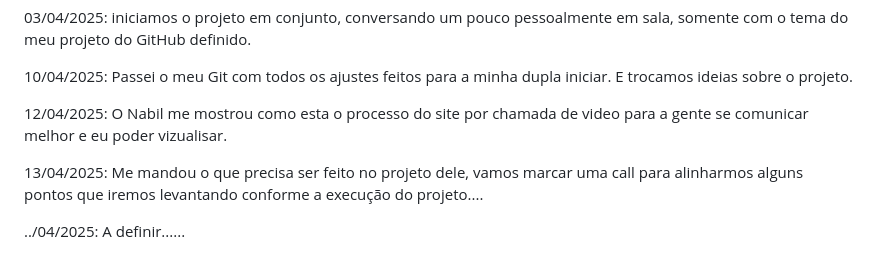
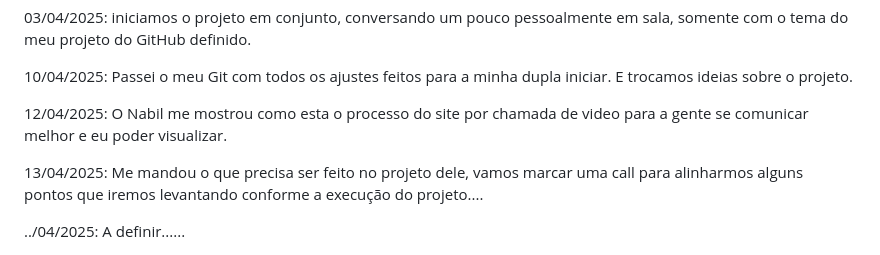
Before and after one commit to SerafimLS/ProjetoAtualEmDupla, a Markdown page: README.md, the part around the change. GitHub-like rendering.

Commit message:
Correções do projeto/ atualizações

```diff
--- a/README.md
+++ b/README.md
@@ -39,7 +39,7 @@ ATA do Projeto:
 
 10/04/2025: Passei o meu Git com todos os ajustes feitos para a minha dupla iniciar. E trocamos ideias sobre o projeto.
 
-12/04/2025: O Nabil me mostrou como esta o processo do site por chamada de video para a gente se comunicar melhor e eu poder vizualisar.
+12/04/2025: O Nabil me mostrou como esta o processo do site por chamada de video para a gente se comunicar melhor e eu poder visualizar.
 
 13/04/2025: Me mandou o que precisa ser feito no projeto dele, vamos marcar uma call para alinharmos alguns pontos que iremos levantando conforme a execução do projeto....
 
```
